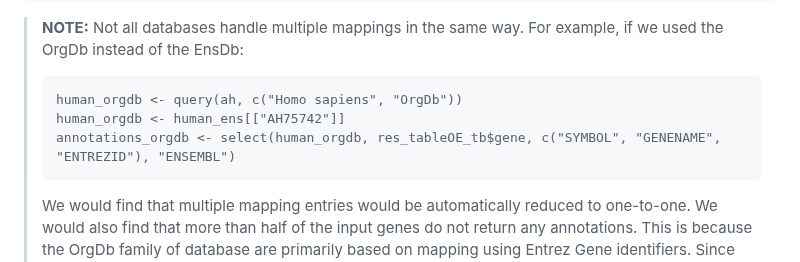
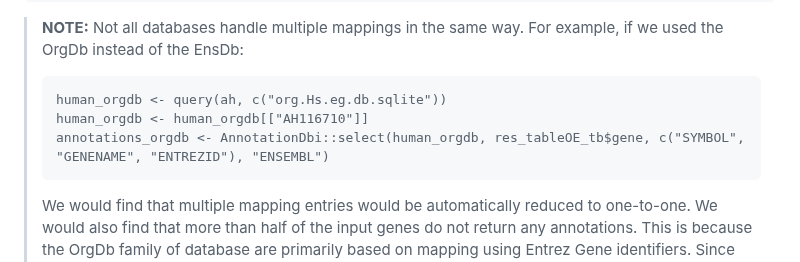
Before and after one commit to hbctraining/DGE_workshop_salmon_online, a Markdown page: lessons/genomic_annotation.md, the part around the change. GitHub-like rendering.

Commit message:
Update select and query function to resolve errors

````diff
--- a/lessons/genomic_annotation.md
+++ b/lessons/genomic_annotation.md
@@ -238,9 +238,9 @@ annotations_ahb$entrezid <- map(annotations_ahb$entrezid,1) %>%  unlist()
 > **NOTE:** Not all databases handle multiple mappings in the same way. For example, if we used the OrgDb instead of the EnsDb:
 >
 > ```
-> human_orgdb <- query(ah, c("Homo sapiens", "OrgDb"))
-> human_orgdb <- human_ens[["AH75742"]]
-> annotations_orgdb <- select(human_orgdb, res_tableOE_tb$gene, c("SYMBOL", "GENENAME", "ENTREZID"), "ENSEMBL")
+> human_orgdb <- query(ah, c("org.Hs.eg.db.sqlite"))
+> human_orgdb <- human_orgdb[["AH116710"]]
+> annotations_orgdb <- AnnotationDbi::select(human_orgdb, res_tableOE_tb$gene, c("SYMBOL", "GENENAME", "ENTREZID"), "ENSEMBL")
 > ```
 > We would find that multiple mapping entries would be automatically reduced to one-to-one. We would also find that more than half of the input genes do not return any annotations. This is because the OrgDb family of database are primarily based on mapping using Entrez Gene identifiers. Since our data is based on Ensembl mappings, using the OrgDb would result in a loss of information.
 
````
